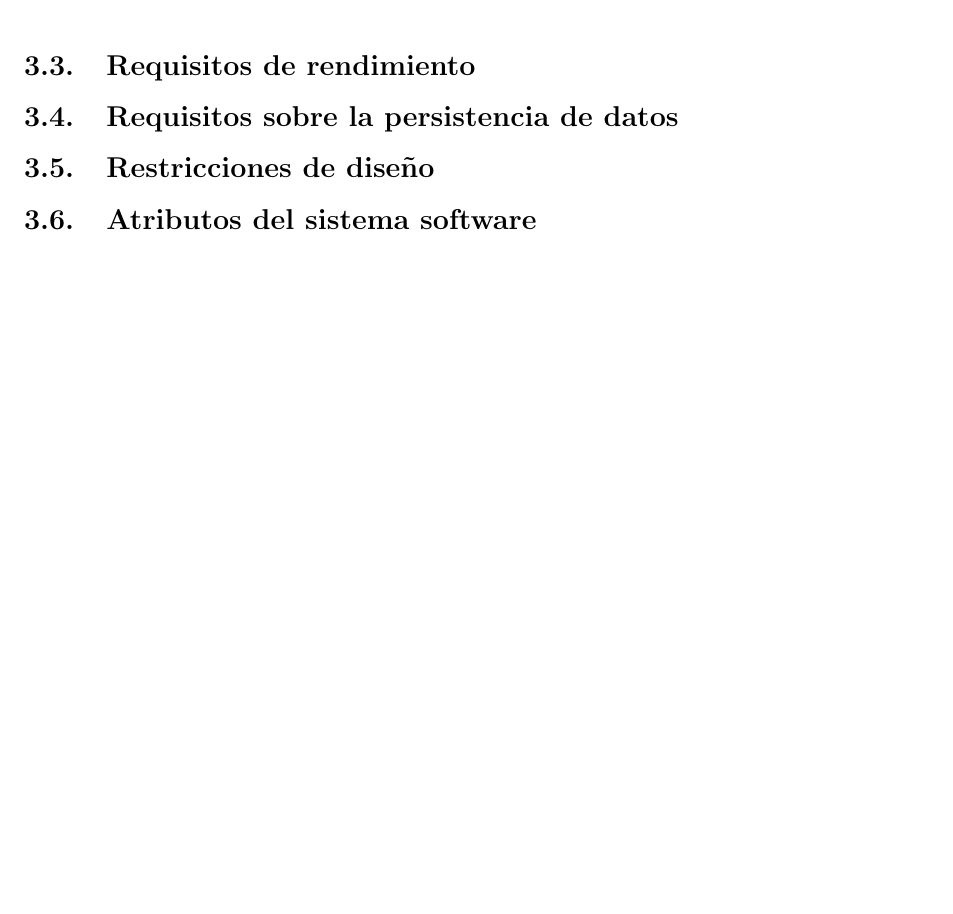
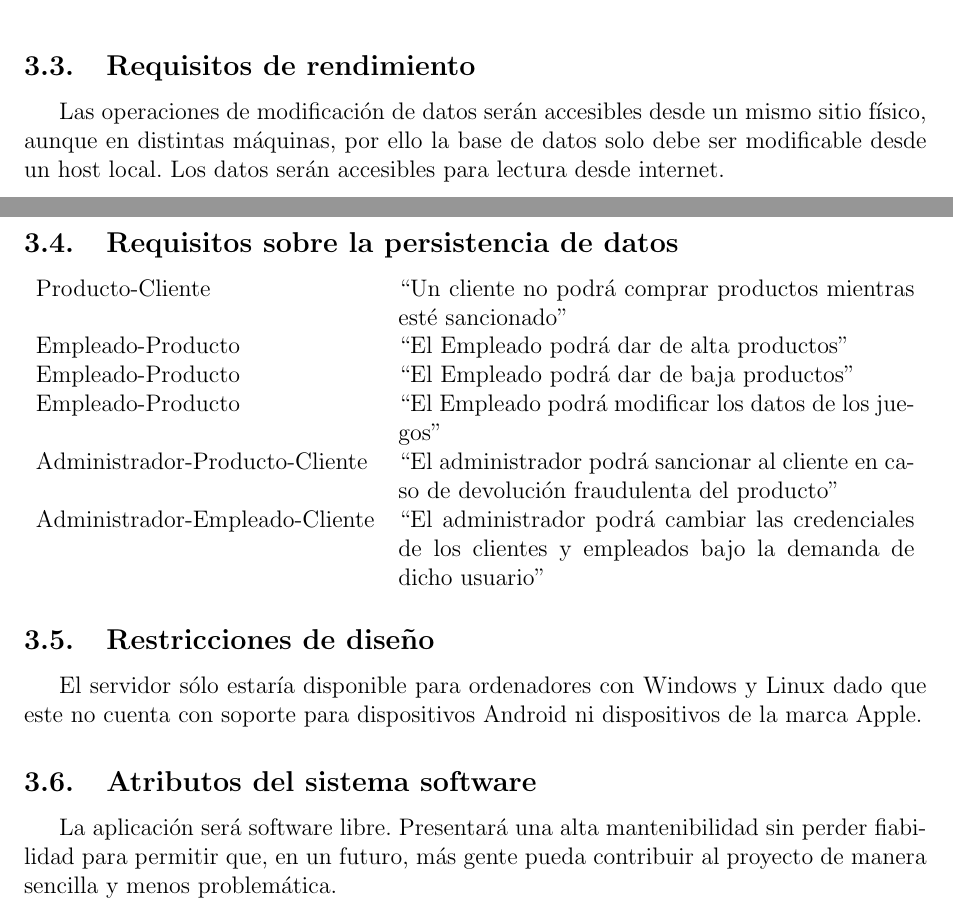
Before and after one commit to ALK222/IS1, a LaTeX document (main.tex, which reads glossary.tex, tex_files/especifico.tex): part of page 27 of 27 before the commit and two parts of pages 27 and 28 of 28 after it, the two joined at a grey line, cut so that both start at the same text, the shorter picture padded with empty space. Compiled offline with pdfLaTeX.

Commit message:
3.3, 3.4.3.5 y 3.6 terminados

```diff
--- a/glossary.tex
+++ b/glossary.tex
@@ -1 +1,7 @@
 \newabbreviation{bd}{BD}{Base de Datos}
+
+\newglossaryentry{host}{
+    name = host,
+    sort = host,
+    description = {Equipo que funciona como punto de inicio y fin de las transferencias de datos para el resto de ordenadores conectados a la red, bien sea local o bien sea global.}
+}
--- a/tex_files/especifico.tex
+++ b/tex_files/especifico.tex
@@ -142,6 +142,18 @@ Se obtiene el usuario y contraseña del usuario y se comprueban en la \gls{bd}.
     \includegraphics[width=0.8\textwidth]{Use_Cases/reservar_producto.png}
 \end{figure}
 \subsection{Requisitos de rendimiento}
+Las operaciones de modificación de datos serán accesibles desde un mismo sitio físico, aunque en distintas máquinas, por ello la base de datos solo debe ser modificable desde un \gls{host} local. Los datos serán accesibles para lectura desde internet.
 \subsection{Requisitos sobre la persistencia de datos}
+\noindent\begin{tabularx}{\textwidth}{ l X }
+    % \hline
+    Producto-Cliente               & ``Un cliente no podrá comprar productos mientras esté sancionado"                                                \\
+    Empleado-Producto              & ``El Empleado podrá dar de alta productos"                                                                       \\
+    Empleado-Producto              & ``El Empleado podrá dar de baja productos"                                                                       \\
+    Empleado-Producto              & ``El Empleado podrá modificar los datos de los juegos"                                                           \\
+    Administrador-Producto-Cliente & ``El administrador podrá sancionar al cliente en caso de devolución fraudulenta del producto"                    \\
+    Administrador-Empleado-Cliente & ``El administrador podrá cambiar las credenciales de los clientes y empleados bajo la demanda de dicho usuario'' \\
+\end{tabularx}
 \subsection{Restricciones de diseño}
+El servidor sólo estaría disponible para ordenadores con Windows y Linux dado que este no cuenta con soporte para dispositivos Android ni dispositivos de la marca Apple.
 \subsection{Atributos del sistema software}
+La aplicación será software libre. Presentará una alta mantenibilidad sin perder fiabilidad para permitir que, en un futuro, más gente pueda contribuir al proyecto de manera sencilla y menos problemática.
```
Also changed, not shown: main.pdf, tex_files/especifico.tex (10 more changed lines), 5 other files.
